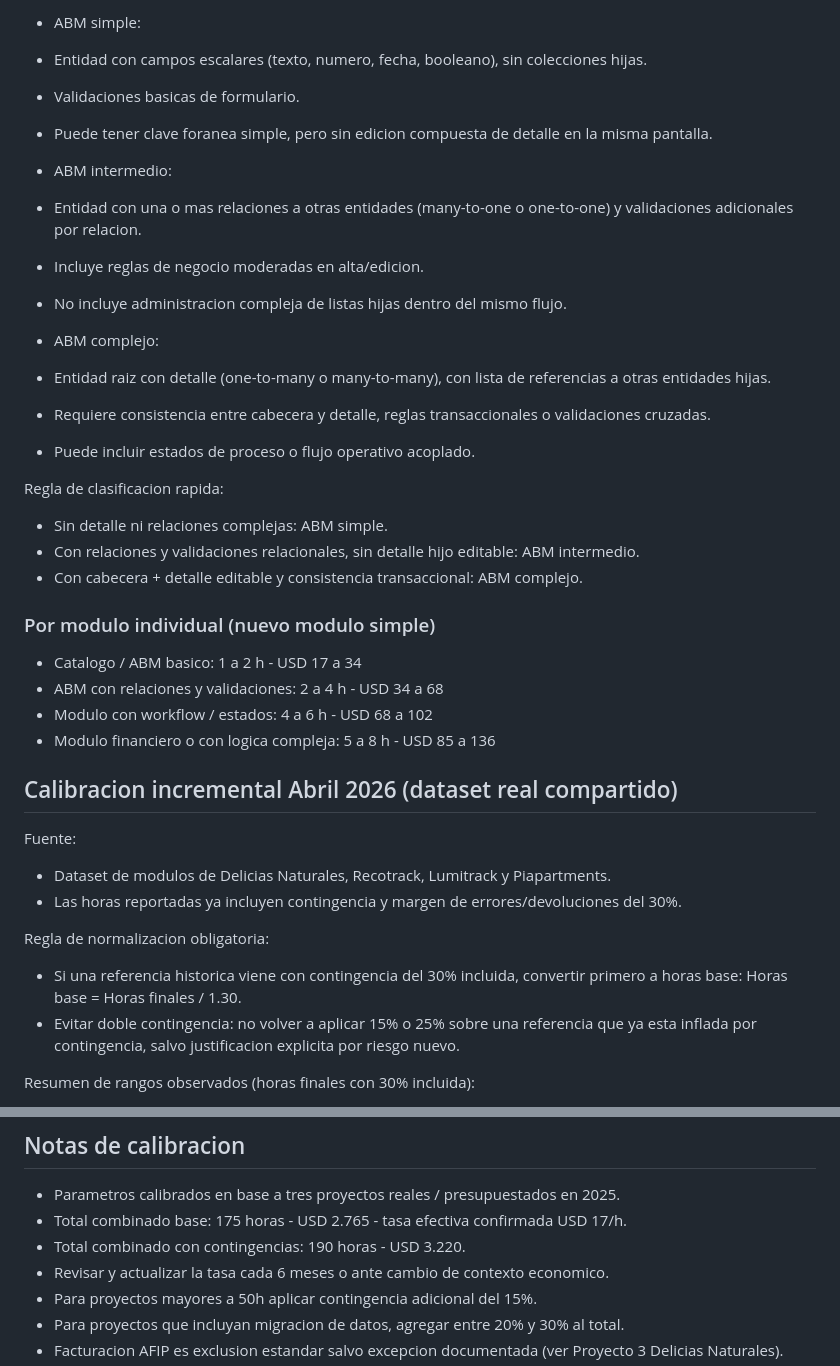
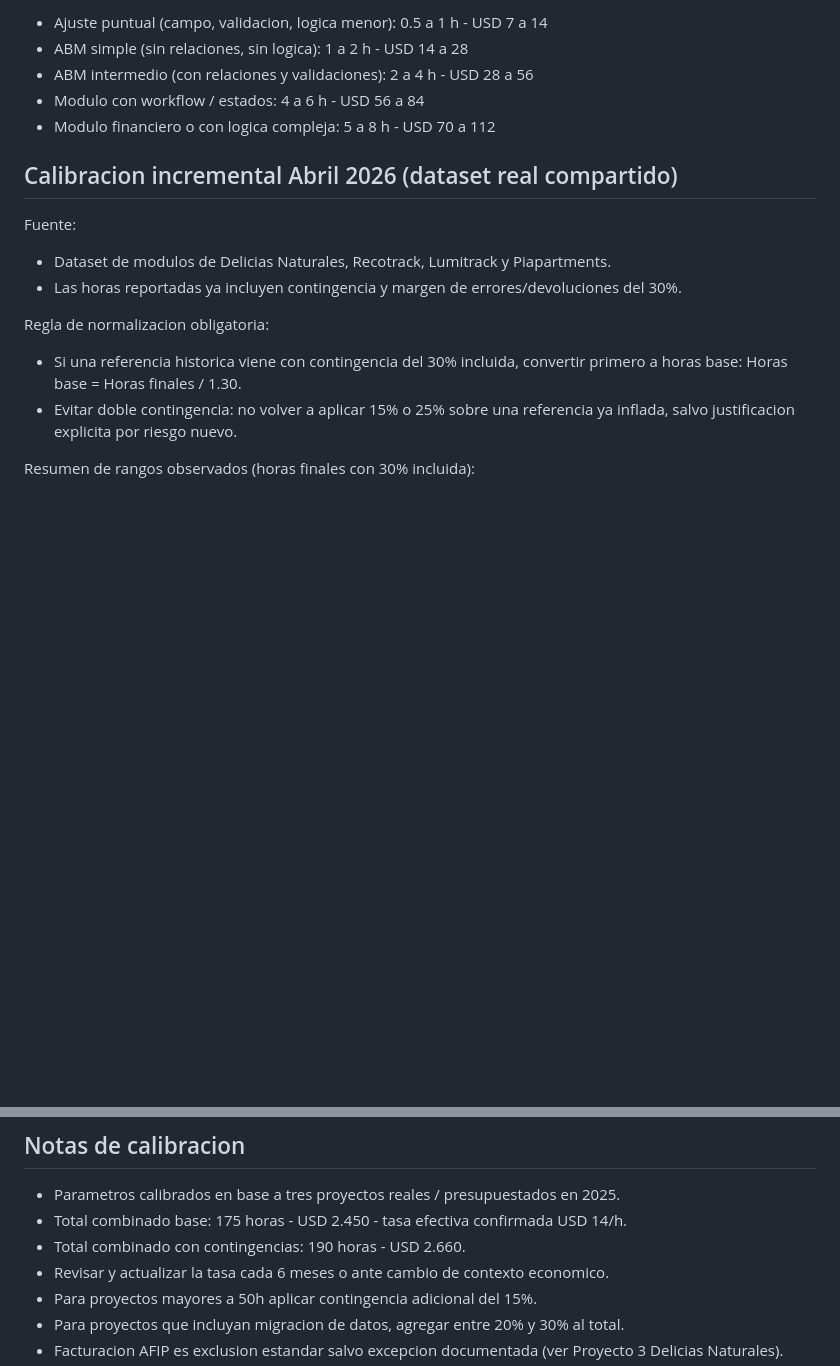
Before and after one commit to Bourdin21/Agentes-IA, a Markdown page: .github/instructions/27-presupuesto-parametros.instructions.md, 2 parts joined by grey strips. GitHub-like rendering; blank space fills up the shorter version.

```diff
--- a/.github/instructions/27-presupuesto-parametros.instructions.md
+++ b/.github/instructions/27-presupuesto-parametros.instructions.md
@@ -104,28 +51,8 @@ applyTo: "**/*.{md,prompt.md,agent.md,instructions.md}"
-- ABM simple:
-- Entidad con campos escalares (texto, numero, fecha, booleano), sin colecciones hijas.
-- Validaciones basicas de formulario.
-- Puede tener clave foranea simple, pero sin edicion compuesta de detalle en la misma pantalla.
-
-- ABM intermedio:
-- Entidad con una o mas relaciones a otras entidades (many-to-one o one-to-one) y validaciones adicionales por relacion.
-- Incluye reglas de negocio moderadas en alta/edicion.
-- No incluye administracion compleja de listas hijas dentro del mismo flujo.
-
-- ABM complejo:
-- Entidad raiz con detalle (one-to-many o many-to-many), con lista de referencias a otras entidades hijas.
-- Requiere consistencia entre cabecera y detalle, reglas transaccionales o validaciones cruzadas.
-- Puede incluir estados de proceso o flujo operativo acoplado.
-
-Regla de clasificacion rapida:
-- Sin detalle ni relaciones complejas: ABM simple.
-- Con relaciones y validaciones relacionales, sin detalle hijo editable: ABM intermedio.
-- Con cabecera + detalle editable y consistencia transaccional: ABM complejo.
-
-### Por modulo individual (nuevo modulo simple)
-- Catalogo / ABM basico: 1 a 2 h - USD 17 a 34
-- ABM con relaciones y validaciones: 2 a 4 h - USD 34 a 68
-- Modulo con workflow / estados: 4 a 6 h - USD 68 a 102
-- Modulo financiero o con logica compleja: 5 a 8 h - USD 85 a 136
+- Ajuste puntual (campo, validacion, logica menor): 0.5 a 1 h - USD 7 a 14
+- ABM simple (sin relaciones, sin logica): 1 a 2 h - USD 14 a 28
+- ABM intermedio (con relaciones y validaciones): 2 a 4 h - USD 28 a 56
+- Modulo con workflow / estados: 4 a 6 h - USD 56 a 84
+- Modulo financiero o con logica compleja: 5 a 8 h - USD 70 a 112
 
 ## Calibracion incremental Abril 2026 (dataset real compartido)
 
@@ -135,7 +62,7 @@ Fuente:
 
 Regla de normalizacion obligatoria:
 - Si una referencia historica viene con contingencia del 30% incluida, convertir primero a horas base: Horas base = Horas finales / 1.30.
-- Evitar doble contingencia: no volver a aplicar 15% o 25% sobre una referencia que ya esta inflada por contingencia, salvo justificacion explicita por riesgo nuevo.
+- Evitar doble contingencia: no volver a aplicar 15% o 25% sobre una referencia ya inflada, salvo justificacion explicita por riesgo nuevo.
 
 Resumen de rangos observados (horas finales con 30% incluida):
 - ABM simple: 2 a 4 h (moda observada: 2 h).
@@ -189,8 +116,8 @@ Reglas practicas de uso del dataset:
 ## Notas de calibracion
 
 - Parametros calibrados en base a tres proyectos reales / presupuestados en 2025.
-- Total combinado base: 175 horas - USD 2.765 - tasa efectiva confirmada USD 17/h.
-- Total combinado con contingencias: 190 horas - USD 3.220.
+- Total combinado base: 175 horas - USD 2.450 - tasa efectiva confirmada USD 14/h.
+- Total combinado con contingencias: 190 horas - USD 2.660.
 - Revisar y actualizar la tasa cada 6 meses o ante cambio de contexto economico.
 - Para proyectos mayores a 50h aplicar contingencia adicional del 15%.
 - Para proyectos que incluyan migracion de datos, agregar entre 20% y 30% al total.
```
Also changed, not shown: other parts of .github/instructions/27-presupuesto-parametros.instructions.md (+17 -70 lines).
